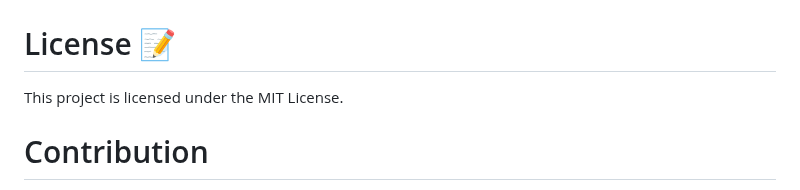
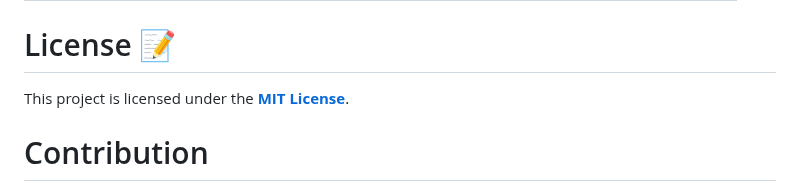
Before and after one commit to Harshdev098/Research-Nexas, a Markdown page: README.md, the part around the change. Rendered like a GitHub page.

```diff
--- a/README.md
+++ b/README.md
@@ -170,7 +170,7 @@ The Research Nexas application communicates with a backend API to manage various
 
 
 # License 📝
-This project is licensed under the MIT License.
+This project is licensed under the **[MIT License](LICENSE)**.
 
 # Contribution
 Welcome to Research Nexas build for researchers, before contributing to the project please go through our contribution guidelines [Contributing.md](Contributing.md#Opening-a-pull-request). If you have any doubts about guidelines, please open an issue regarding that , we will help for it. **Your PR should follow [Contributing.md](Contributing.md#Opening-a-pull-request) guidelines**.
```
